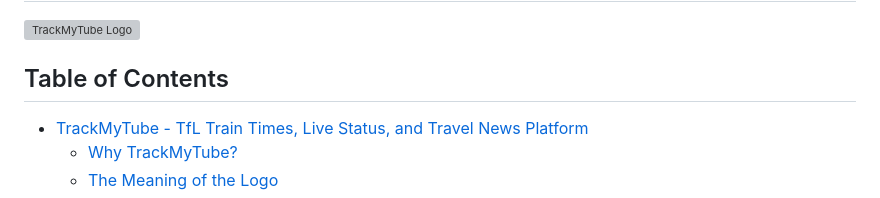
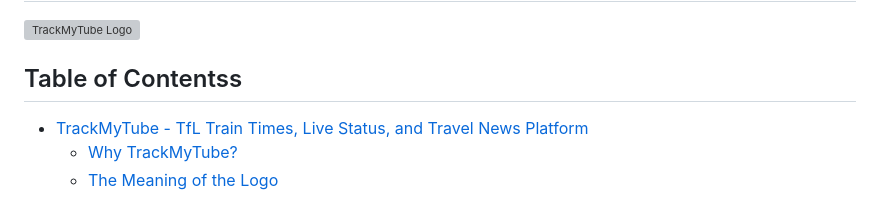
Before and after one commit to trackmytube/trackmytube.github.io, a Markdown page: README.md, the part around the change. GitHub-like rendering; grey boxes are pictures that could not be loaded.

```diff
--- a/README.md
+++ b/README.md
@@ -2,7 +2,7 @@
 
 ![TrackMyTube Logo](https://github.com/jahir10ali/trackmytube/blob/main/img/logo_large.jpg?raw=True)
 
-## Table of Contents
+## Table of Contentss
 
 - [TrackMyTube - TfL Train Times, Live Status, and Travel News Platform](#trackmytube---tfl-train-times-live-status-and-travel-news-platform)
   - [Why TrackMyTube?](#why-trackmytube)
```
